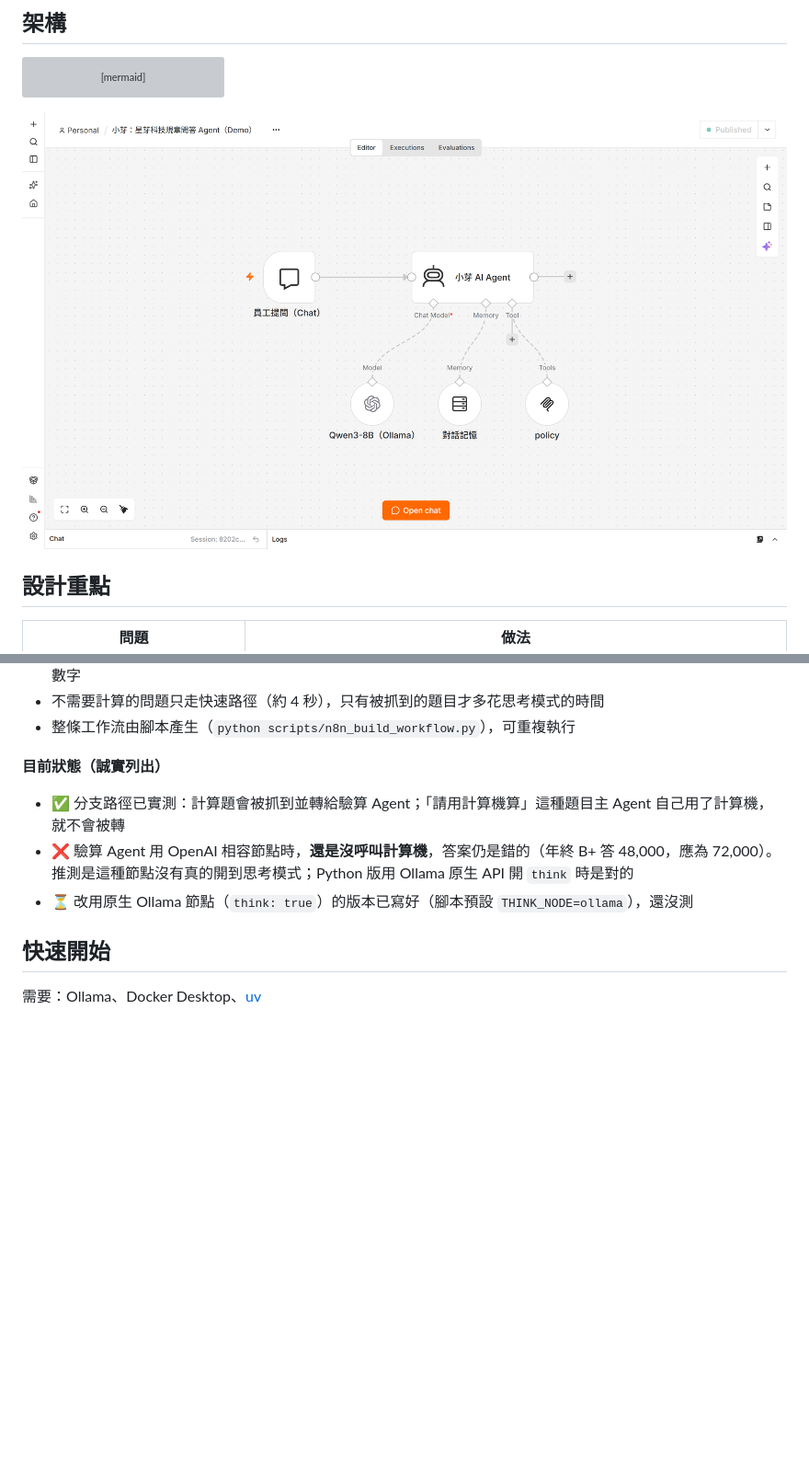
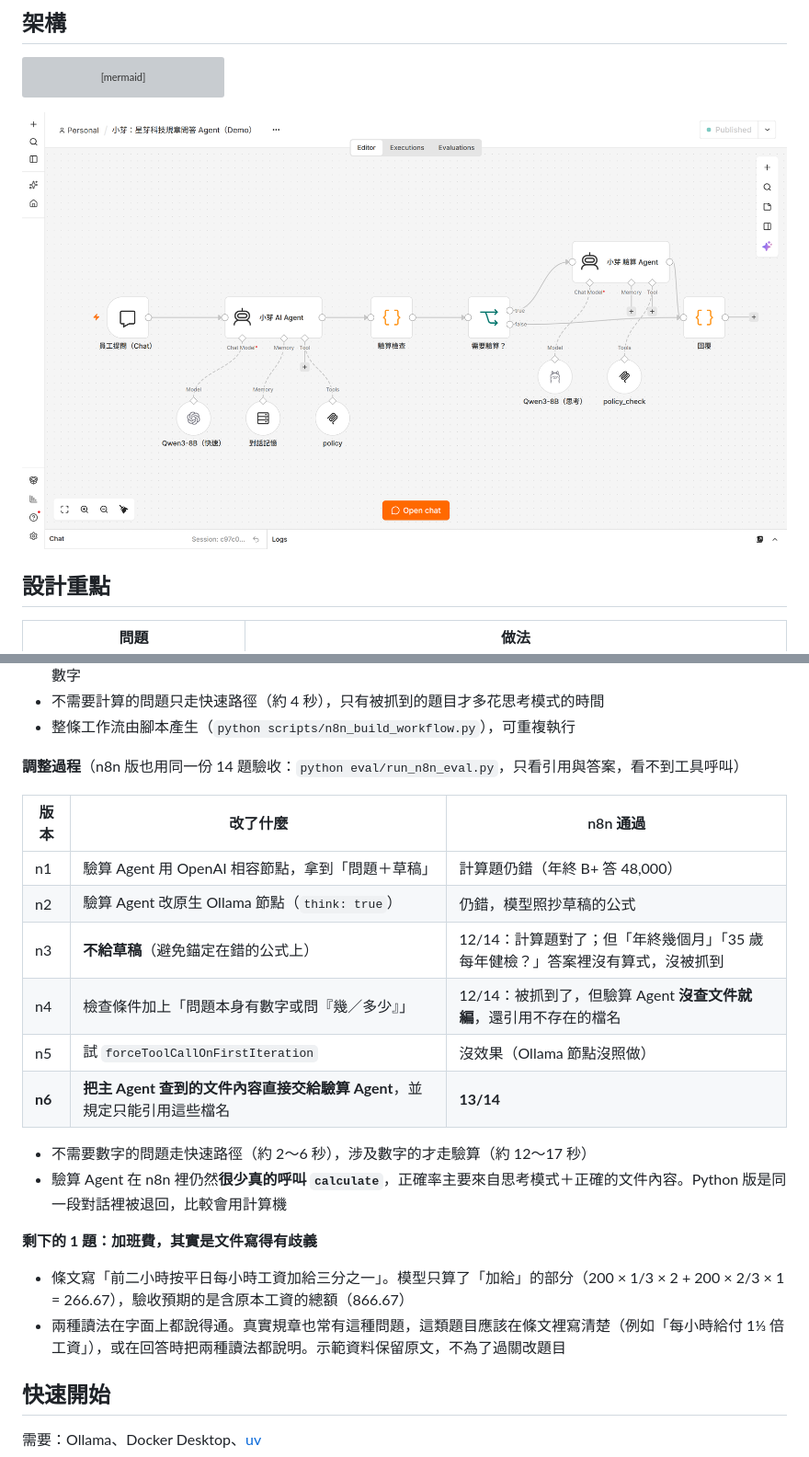
Before and after one commit to didiwannasleep0117/policy-agent-demo, a Markdown page: README.md, 2 parts joined by grey strips. Shown at 92% size. Rendered like a GitHub page; pictures changed too: docs/screenshots/workflow.png; blank space fills up the shorter version; grey boxes are pictures that could not be loaded.

Commit message:
n8n recheck branch: no-draft, evidence handoff, numeric-question trigger; n8n eval 13/14

```diff
--- a/README.md
+++ b/README.md
@@ -119,10 +119,23 @@ flowchart LR
 - 不需要計算的問題只走快速路徑（約 4 秒），只有被抓到的題目才多花思考模式的時間
 - 整條工作流由腳本產生（`python scripts/n8n_build_workflow.py`），可重複執行
 
-**目前狀態（誠實列出）**
-- ✅ 分支路徑已實測：計算題會被抓到並轉給驗算 Agent；「請用計算機算」這種題目主 Agent 自己用了計算機，就不會被轉
-- ❌ 驗算 Agent 用 OpenAI 相容節點時，**還是沒呼叫計算機**，答案仍是錯的（年終 B+ 答 48,000，應為 72,000）。推測是這種節點沒有真的開到思考模式；Python 版用 Ollama 原生 API 開 `think` 時是對的
-- ⏳ 改用原生 Ollama 節點（`think: true`）的版本已寫好（腳本預設 `THINK_NODE=ollama`），還沒測
+**調整過程**（n8n 版也用同一份 14 題驗收：`python eval/run_n8n_eval.py`，只看引用與答案，看不到工具呼叫）
+
+| 版本 | 改了什麼 | n8n 通過 |
+|---|---|---|
+| n1 | 驗算 Agent 用 OpenAI 相容節點，拿到「問題＋草稿」 | 計算題仍錯（年終 B+ 答 48,000） |
+| n2 | 驗算 Agent 改原生 Ollama 節點（`think: true`） | 仍錯，模型照抄草稿的公式 |
+| n3 | **不給草稿**（避免錨定在錯的公式上） | 12/14：計算題對了；但「年終幾個月」「35 歲每年健檢？」答案裡沒有算式，沒被抓到 |
+| n4 | 檢查條件加上「問題本身有數字或問『幾／多少』」 | 12/14：被抓到了，但驗算 Agent **沒查文件就編**，還引用不存在的檔名 |
+| n5 | 試 `forceToolCallOnFirstIteration` | 沒效果（Ollama 節點沒照做） |
+| **n6** | **把主 Agent 查到的文件內容直接交給驗算 Agent**，並規定只能引用這些檔名 | **13/14** |
+
+- 不需要數字的問題走快速路徑（約 2～6 秒），涉及數字的才走驗算（約 12～17 秒）
+- 驗算 Agent 在 n8n 裡仍然**很少真的呼叫 `calculate`**，正確率主要來自思考模式＋正確的文件內容。Python 版是同一段對話裡被退回，比較會用計算機
+
+**剩下的 1 題：加班費，其實是文件寫得有歧義**
+- 條文寫「前二小時按平日每小時工資加給三分之一」。模型只算了「加給」的部分（200 × 1/3 × 2 + 200 × 2/3 × 1 = 266.67），驗收預期的是含原本工資的總額（866.67）
+- 兩種讀法在字面上都說得通。真實規章也常有這種問題，這類題目應該在條文裡寫清楚（例如「每小時給付 1⅓ 倍工資」），或在回答時把兩種讀法都說明。示範資料保留原文，不為了過關改題目
 
 ## 快速開始
 
```
Also changed, not shown: 3 other files.
